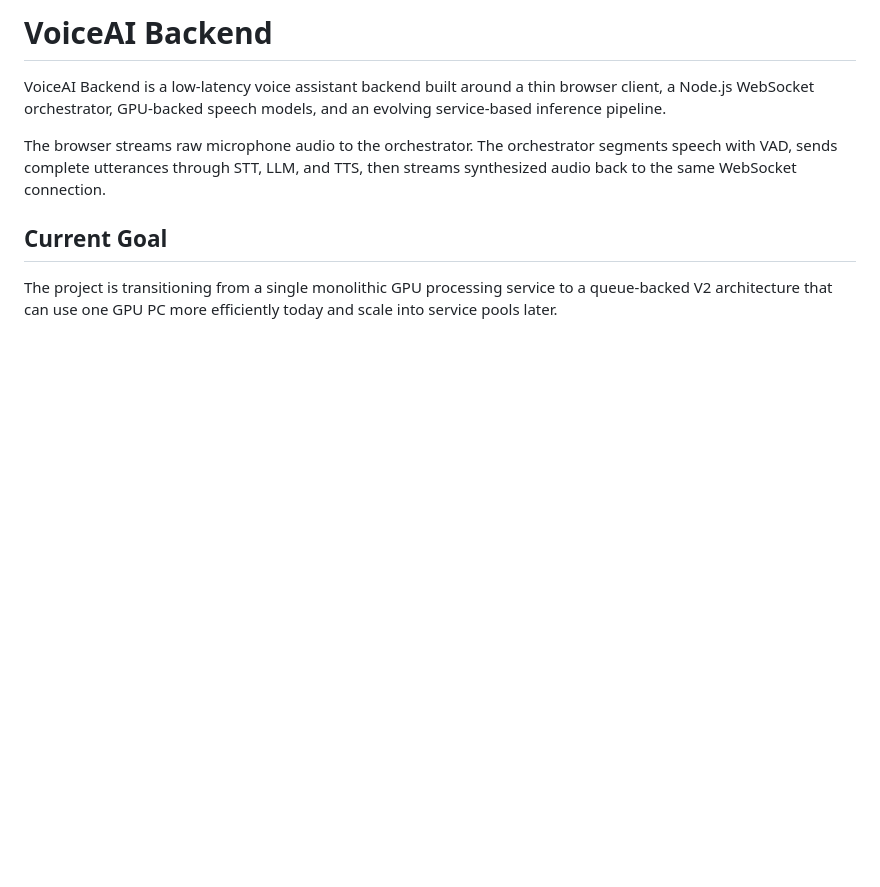
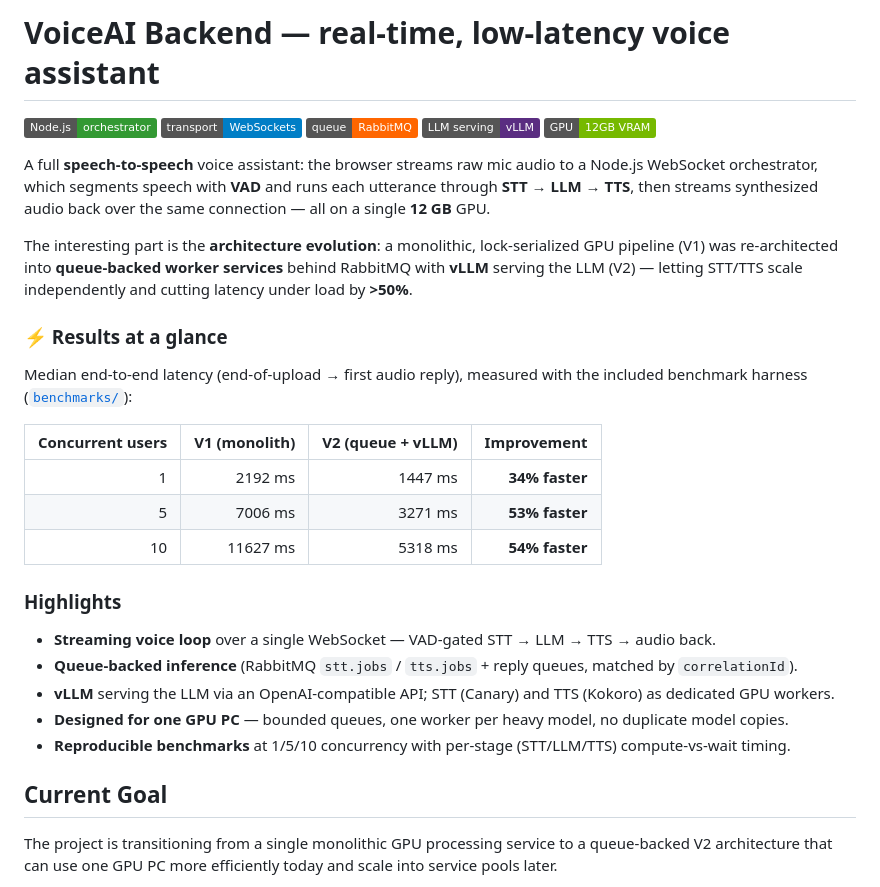
Before and after one commit to Mayank-Maurya/VoiceAI-Backend, a Markdown page: README.md, the part around the change. Rendered like a GitHub page; badges without logos; blank space fills up the shorter version.

Commit message:
docs: add results table + highlights to README header
Co-Authored-By: Claude Opus 4.8 <noreply@anthropic.com>

```diff
--- a/README.md
+++ b/README.md
@@ -1,12 +1,38 @@
-# VoiceAI Backend
+# VoiceAI Backend — real-time, low-latency voice assistant
 
-VoiceAI Backend is a low-latency voice assistant backend built around a thin
-browser client, a Node.js WebSocket orchestrator, GPU-backed speech models, and
-an evolving service-based inference pipeline.
+![Node.js](https://img.shields.io/badge/Node.js-orchestrator-339933?logo=node.js&logoColor=white)
+![WebSockets](https://img.shields.io/badge/transport-WebSockets-blue)
+![RabbitMQ](https://img.shields.io/badge/queue-RabbitMQ-FF6600?logo=rabbitmq&logoColor=white)
+![vLLM](https://img.shields.io/badge/LLM%20serving-vLLM-5A2D81)
+![GPU](https://img.shields.io/badge/GPU-12GB%20VRAM-76B900?logo=nvidia&logoColor=white)
 
-The browser streams raw microphone audio to the orchestrator. The orchestrator
-segments speech with VAD, sends complete utterances through STT, LLM, and TTS,
-then streams synthesized audio back to the same WebSocket connection.
+A full **speech-to-speech** voice assistant: the browser streams raw mic audio to a Node.js
+WebSocket orchestrator, which segments speech with **VAD** and runs each utterance through
+**STT → LLM → TTS**, then streams synthesized audio back over the same connection — all on a
+single **12 GB** GPU.
+
+The interesting part is the **architecture evolution**: a monolithic, lock-serialized GPU pipeline
+(V1) was re-architected into **queue-backed worker services** behind RabbitMQ with **vLLM** serving
+the LLM (V2) — letting STT/TTS scale independently and cutting latency under load by **>50%**.
+
+### ⚡ Results at a glance
+
+Median end-to-end latency (end-of-upload → first audio reply), measured with the included benchmark
+harness ([`benchmarks/`](benchmarks/)):
+
+| Concurrent users | V1 (monolith) | V2 (queue + vLLM) | Improvement |
+| ---: | ---: | ---: | ---: |
+| 1 | 2192 ms | 1447 ms | **34% faster** |
+| 5 | 7006 ms | 3271 ms | **53% faster** |
+| 10 | 11627 ms | 5318 ms | **54% faster** |
+
+### Highlights
+
+- **Streaming voice loop** over a single WebSocket — VAD-gated STT → LLM → TTS → audio back.
+- **Queue-backed inference** (RabbitMQ `stt.jobs` / `tts.jobs` + reply queues, matched by `correlationId`).
+- **vLLM** serving the LLM via an OpenAI-compatible API; STT (Canary) and TTS (Kokoro) as dedicated GPU workers.
+- **Designed for one GPU PC** — bounded queues, one worker per heavy model, no duplicate model copies.
+- **Reproducible benchmarks** at 1/5/10 concurrency with per-stage (STT/LLM/TTS) compute-vs-wait timing.
 
 ## Current Goal
 
```
